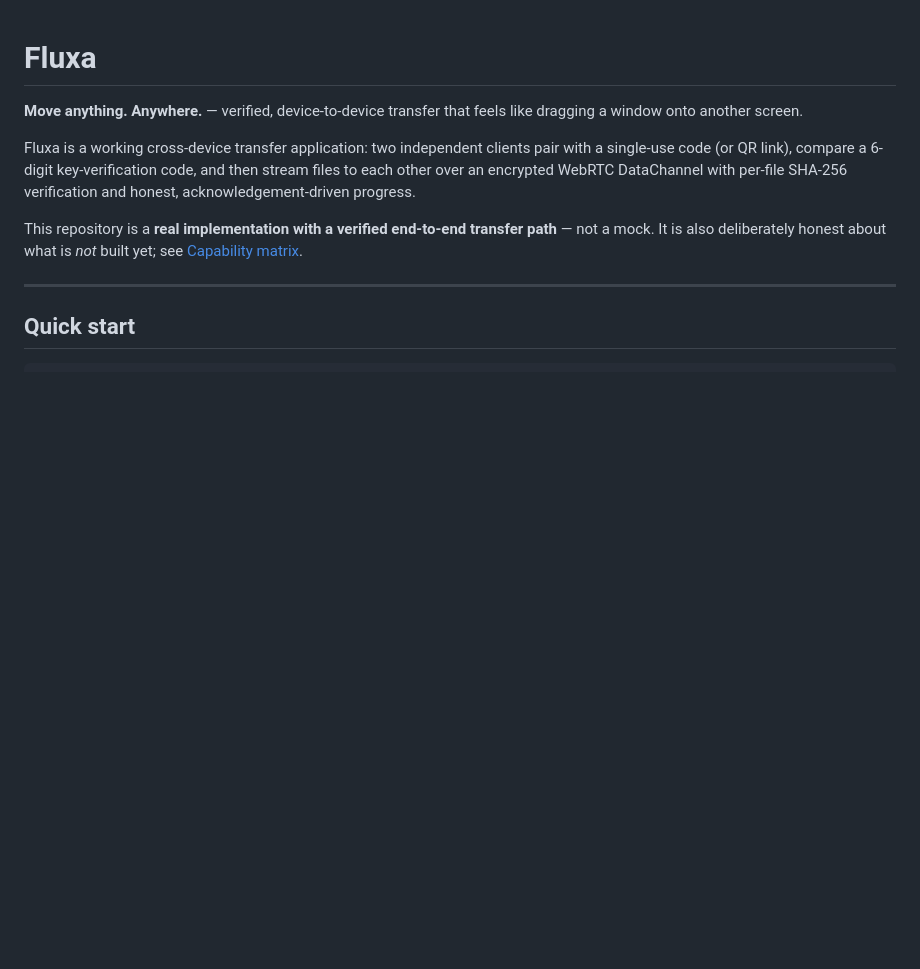
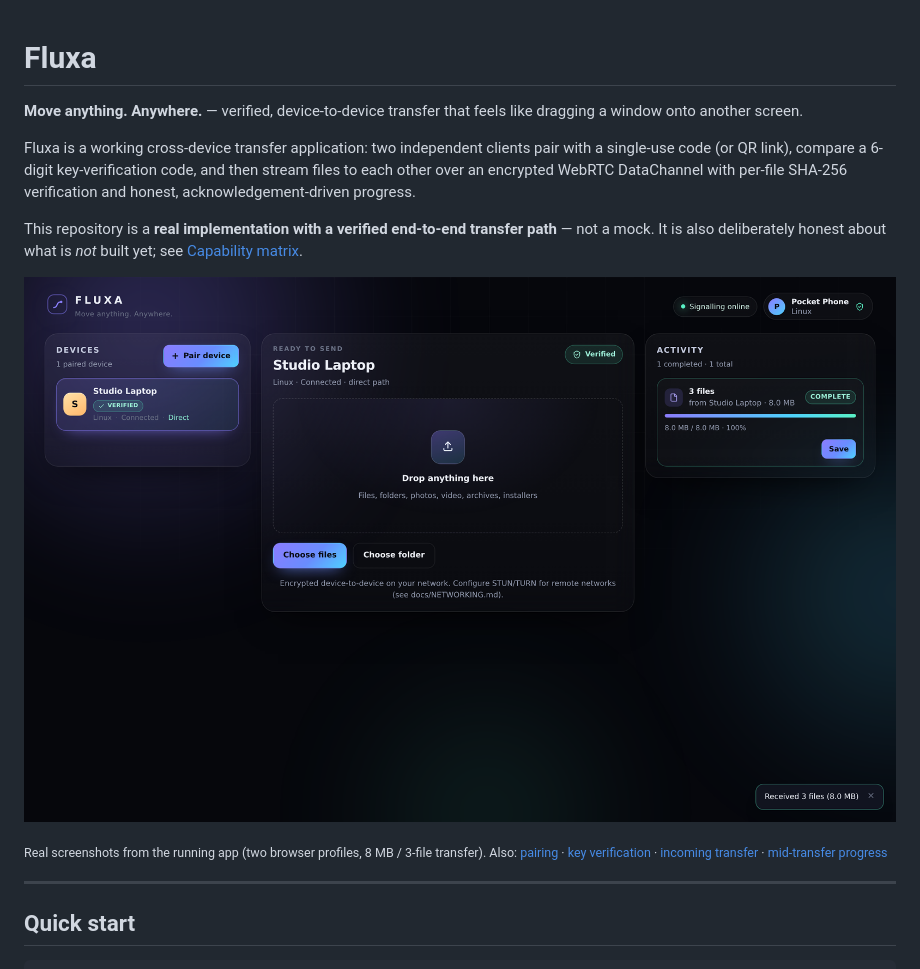
Before and after one commit to favour187/fluxa, a Markdown page: README.md, the part around the change. Drawn GitHub-style; pictures changed too: docs/screenshots/received.png (added); blank space fills up the shorter version.

```diff
--- a/README.md
+++ b/README.md
@@ -11,6 +11,14 @@ per-file SHA-256 verification and honest, acknowledgement-driven progress.
 This repository is a **real implementation with a verified end-to-end transfer
 path** — not a mock. It is also deliberately honest about what is *not* built yet;
 see [Capability matrix](#capability-matrix).
+
+![Fluxa — a completed transfer, with the receiving device showing a verified connection and SHA-256-checked file](docs/screenshots/received.png)
+
+<sub>Real screenshots from the running app (two browser profiles, 8 MB / 3-file
+transfer). Also: [pairing](docs/screenshots/pairing.png) ·
+[key verification](docs/screenshots/verify.png) ·
+[incoming transfer](docs/screenshots/incoming.png) ·
+[mid-transfer progress](docs/screenshots/transferring.png)</sub>
 
 ---
 
```
Also changed, not shown: docs/screenshots/incoming.png (added), docs/screenshots/pairing.png (added), docs/screenshots/transferring.png (added), docs/screenshots/verify.png (added), 3 other files.
